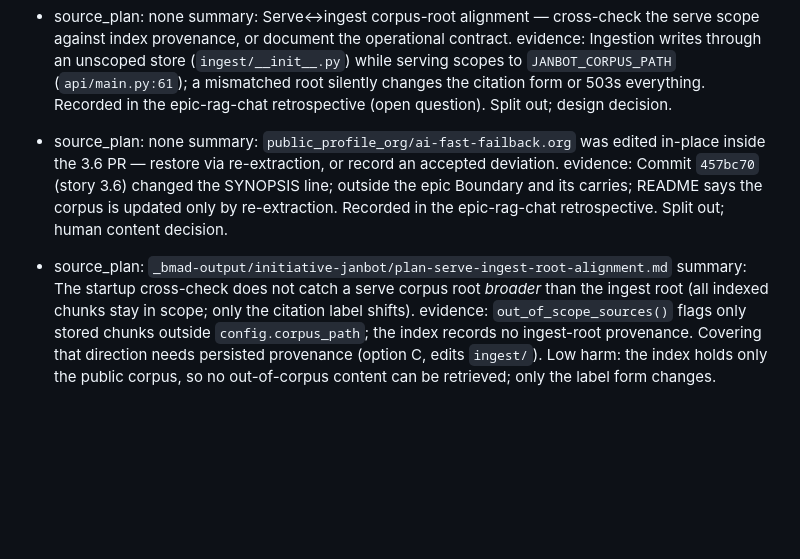
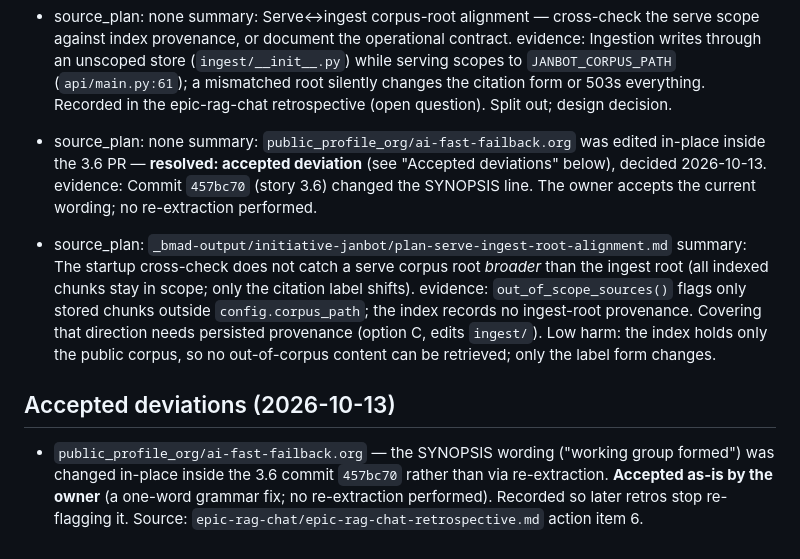
Before and after one commit to jstavel/janbot, a Markdown page: _bmad-output/initiative-janbot/deferred-work.md, the part around the change. GitHub-like rendering; blank space fills up the shorter version.

Commit message:
docs: record the corpus in-place edit as an accepted deviation (retro goal 6)

```diff
--- a/_bmad-output/initiative-janbot/deferred-work.md
+++ b/_bmad-output/initiative-janbot/deferred-work.md
@@ -55,9 +55,13 @@
   evidence: Ingestion writes through an unscoped store (`ingest/__init__.py`) while serving scopes to `JANBOT_CORPUS_PATH` (`api/main.py:61`); a mismatched root silently changes the citation form or 503s everything. Recorded in the epic-rag-chat retrospective (open question). Split out; design decision.
 
 - source_plan: none
-  summary: `public_profile_org/ai-fast-failback.org` was edited in-place inside the 3.6 PR — restore via re-extraction, or record an accepted deviation.
-  evidence: Commit `457bc70` (story 3.6) changed the SYNOPSIS line; outside the epic Boundary and its carries; README says the corpus is updated only by re-extraction. Recorded in the epic-rag-chat retrospective. Split out; human content decision.
+  summary: `public_profile_org/ai-fast-failback.org` was edited in-place inside the 3.6 PR — **resolved: accepted deviation** (see "Accepted deviations" below), decided 2026-10-13.
+  evidence: Commit `457bc70` (story 3.6) changed the SYNOPSIS line. The owner accepts the current wording; no re-extraction performed.
 
 - source_plan: `_bmad-output/initiative-janbot/plan-serve-ingest-root-alignment.md`
   summary: The startup cross-check does not catch a serve corpus root *broader* than the ingest root (all indexed chunks stay in scope; only the citation label shifts).
   evidence: `out_of_scope_sources()` flags only stored chunks outside `config.corpus_path`; the index records no ingest-root provenance. Covering that direction needs persisted provenance (option C, edits `ingest/`). Low harm: the index holds only the public corpus, so no out-of-corpus content can be retrieved; only the label form changes.
+
+## Accepted deviations (2026-10-13)
+
+- `public_profile_org/ai-fast-failback.org` — the SYNOPSIS wording ("working group formed") was changed in-place inside the 3.6 commit `457bc70` rather than via re-extraction. **Accepted as-is by the owner** (a one-word grammar fix; no re-extraction performed). Recorded so later retros stop re-flagging it. Source: `epic-rag-chat/epic-rag-chat-retrospective.md` action item 6.
```
Also changed, not shown: 1 other file.
